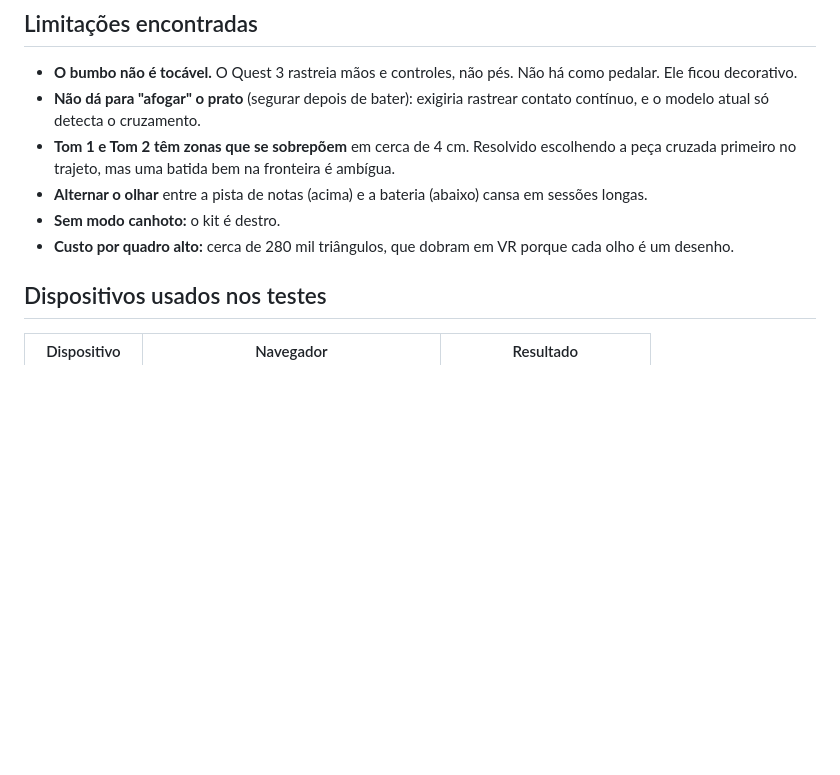
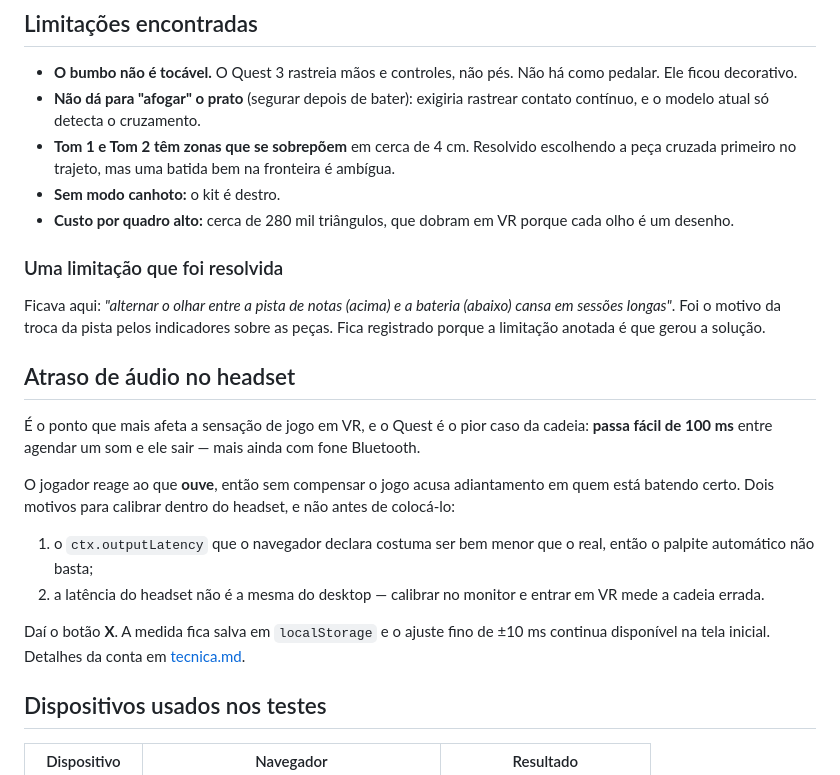
Before and after one commit to NickolasHardRock/Ritmo-Reactor-VR, a Markdown page: docs/vr.md, the part around one of its changes. Rendered like a GitHub page; blank space fills up the shorter version.

```diff
--- a/docs/vr.md
+++ b/docs/vr.md
@@ -85,11 +123,35 @@ qualquer outra coisa.
 - **Tom 1 e Tom 2 têm zonas que se sobrepõem** em cerca de 4 cm. Resolvido
   escolhendo a peça cruzada primeiro no trajeto, mas uma batida bem na
   fronteira é ambígua.
-- **Alternar o olhar** entre a pista de notas (acima) e a bateria (abaixo)
-  cansa em sessões longas.
 - **Sem modo canhoto:** o kit é destro.
 - **Custo por quadro alto:** cerca de 280 mil triângulos, que dobram em VR
   porque cada olho é um desenho.
+
+### Uma limitação que foi resolvida
+
+Ficava aqui: *"alternar o olhar entre a pista de notas (acima) e a bateria
+(abaixo) cansa em sessões longas"*. Foi o motivo da troca da pista pelos
+indicadores sobre as peças. Fica registrado porque a limitação anotada é que
+gerou a solução.
+
+## Atraso de áudio no headset
+
+É o ponto que mais afeta a sensação de jogo em VR, e o Quest é o pior caso da
+cadeia: **passa fácil de 100 ms** entre agendar um som e ele sair — mais
+ainda com fone Bluetooth.
+
+O jogador reage ao que **ouve**, então sem compensar o jogo acusa
+adiantamento em quem está batendo certo. Dois motivos para calibrar dentro
+do headset, e não antes de colocá-lo:
+
+1. o `ctx.outputLatency` que o navegador declara costuma ser bem menor que o
+   real, então o palpite automático não basta;
+2. a latência do headset não é a mesma do desktop — calibrar no monitor e
+   entrar em VR mede a cadeia errada.
+
+Daí o botão **X**. A medida fica salva em `localStorage` e o ajuste fino de
+±10 ms continua disponível na tela inicial. Detalhes da conta em
+[tecnica.md](tecnica.md).
 
 ## Dispositivos usados nos testes
 
```
Also changed, not shown: other parts of docs/vr.md (+42 -4 lines).
